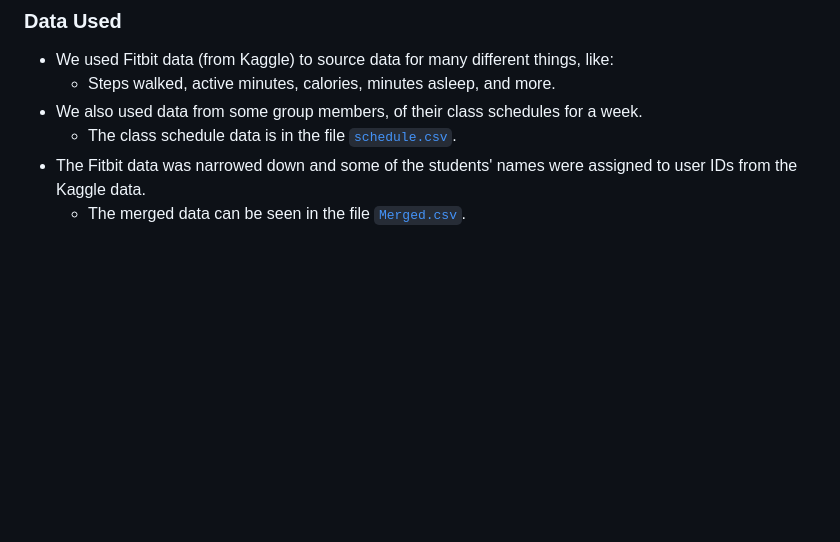
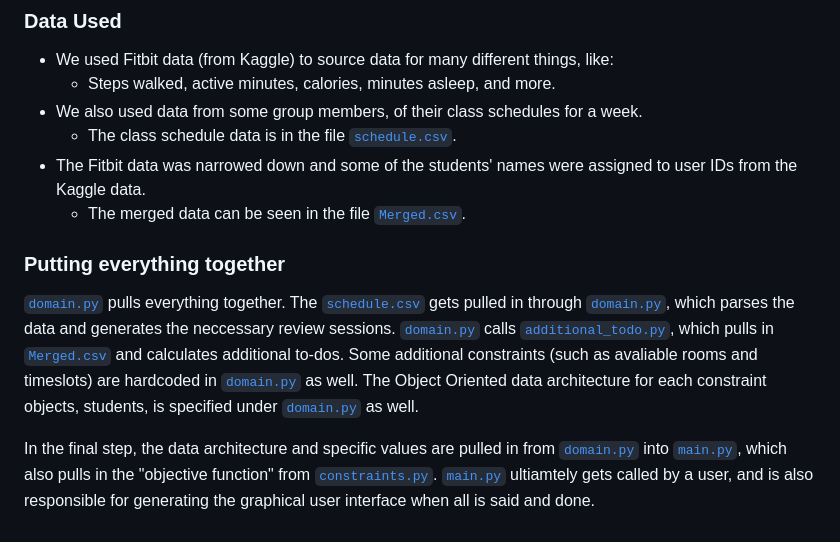
Before and after one commit to Pennswood/CMPSC442-final-project, a Markdown page: README.md, the part around the change. Drawn GitHub-style; blank space fills up the shorter version.

Commit message:
Added details to readme.md

```diff
--- a/README.md
+++ b/README.md
@@ -118,3 +118,7 @@ This is a diagram of our system design implementation.
   - The class schedule data is in the file [`schedule.csv`](schedule.csv).
 - The Fitbit data was narrowed down and some of the students' names were assigned to user IDs from the Kaggle data.
   - The merged data can be seen in the file [`Merged.csv`](Merged.csv).
+### Putting everything together
+[`domain.py`](domain.py) pulls everything together. The [`schedule.csv`](schedule.csv) gets pulled in through [`domain.py`](domain.py), which parses the data and generates the neccessary review sessions.  [`domain.py`](domain.py) calls [`additional_todo.py`](additional_todo.py), which pulls in [`Merged.csv`](Merged.csv) and calculates additional to-dos. Some additional constraints (such as avaliable rooms and timeslots) are hardcoded in [`domain.py`](domain.py) as well. The Object Oriented data architecture for each constraint objects, students, is specified under [`domain.py`](domain.py) as well.
+
+In the final step, the data architecture and specific values are pulled in from [`domain.py`](domain.py) into [`main.py`](main.py), which also pulls in the "objective function" from [`constraints.py`](constraints.py). [`main.py`](main.py) ultiamtely gets called by a user, and is also responsible for generating the graphical user interface when all is said and done.
```
